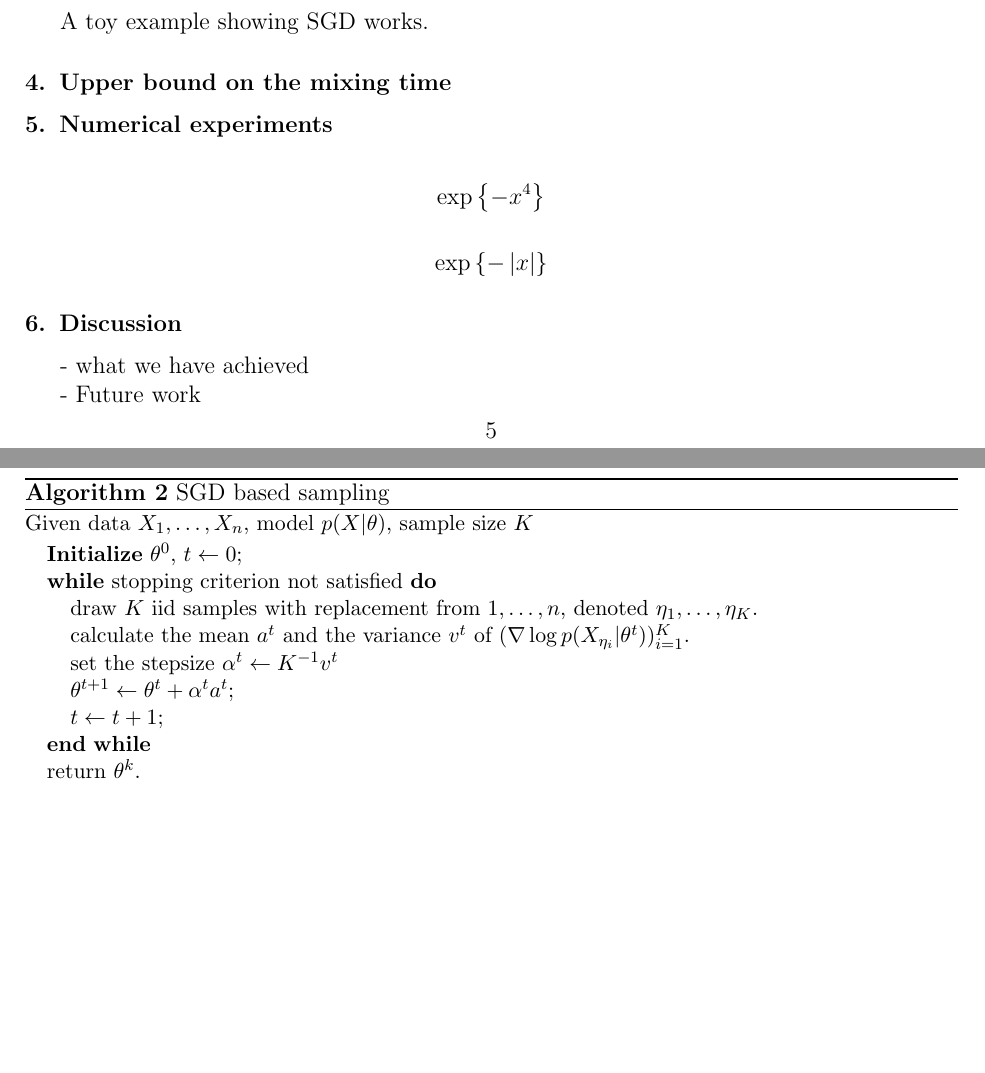
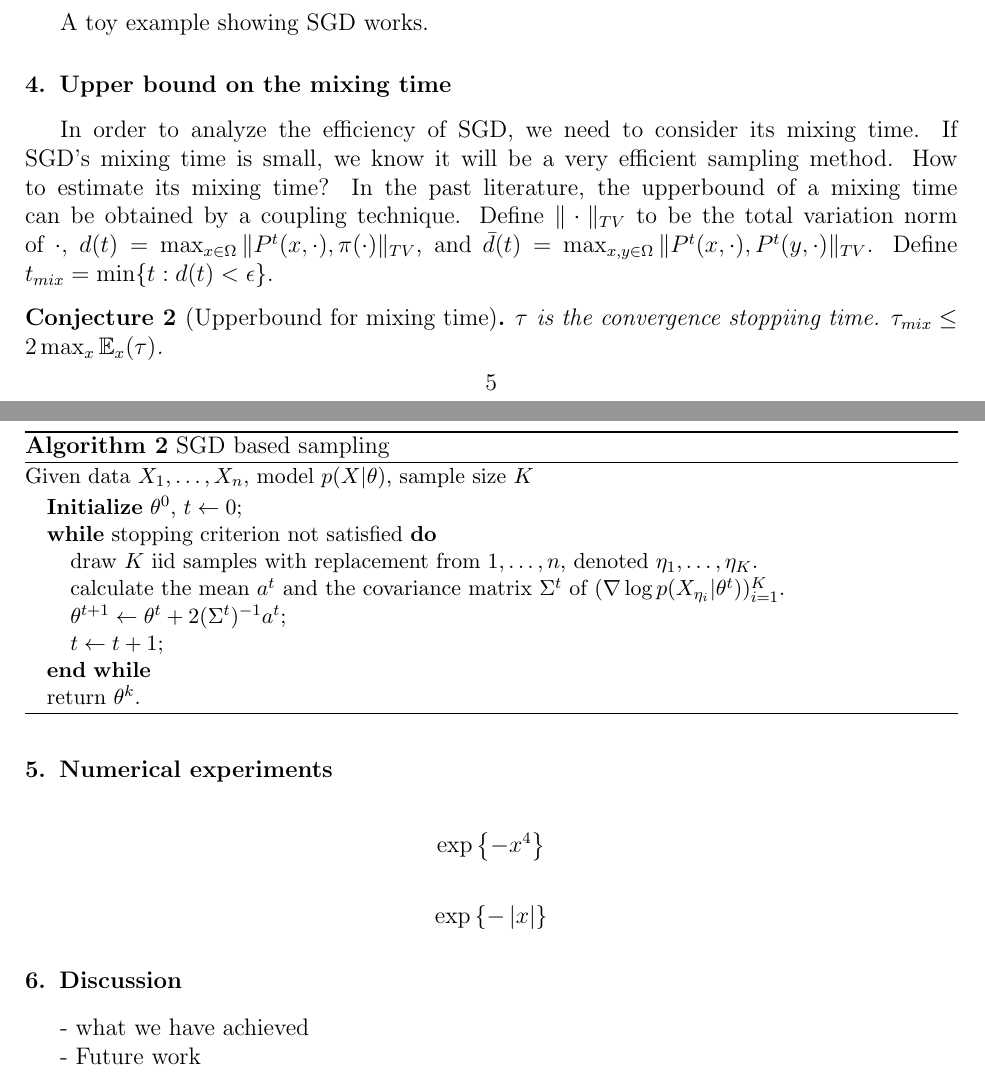
Before and after one commit to shifwang/STAT241_Final_Project, a LaTeX paper (paper/main.tex): two parts of pages 5 and 6 of 6 before the commit and two parts of pages 5 and 6 of 7 after it, joined at a grey line, cut so that both start at the same text, the shorter picture padded with empty space. Compiled offline with pdfLaTeX.

Commit message:
Updates from ShareLaTeX

```diff
--- a/paper/main.tex
+++ b/paper/main.tex
@@ -83,6 +83,7 @@
 % \biboptions{}
 \newcommand{\bx}{\mathbf{x}}
 \newcommand{\R}{\mathbb{R}}
+\newcommand{\E}{\mathbb{E}}
 \newcommand{\D}{\mathscr{D}}
 \newcommand{\N}{\mathscr{N}}
 \newcommand{\by}{\mathbf{y}}
@@ -264,10 +265,9 @@ Given data $X_1,\ldots, X_n$, model $p(X|\theta)$, sample size $K$
 \STATE {\bf Initialize} $ \theta^0$, $t \gets 0$;
 \WHILE{stopping criterion not satisfied}
 \STATE draw $K$ iid samples with replacement from $1,\ldots, n$, denoted $\eta_1,\ldots, \eta_K$.
-\STATE calculate the mean $a^t$ and the variance $v^t$ of $(\nabla\log p(X_{\eta_i}|\theta^t))_{i=1}^K$.
-\STATE set the stepsize $\alpha^t \gets K^{-1} v^t$
+\STATE calculate the mean $a^t$ and the covariance matrix $\Sigma^t$ of $(\nabla\log p(X_{\eta_i}|\theta^t))_{i=1}^K$.
 \STATE
-$\theta^{t+1} \gets \theta^t + \alpha^ta^t$;
+$\theta^{t+1} \gets \theta^t + 2(\Sigma^t)^{-1}a^t$;
 \STATE $t\gets t+1$;
 \ENDWHILE
 \STATE return $\theta^k$.
@@ -278,7 +278,9 @@ A toy example showing SGD works.
 % ===================================================================================
 \section{Upper bound on the mixing time} % (fold)
 \label{sec:upper_bound_on_the_mixing_time}
-
+In order to analyze the efficiency of SGD, we need to consider its mixing time. If SGD's mixing time is small, we know it will be a very efficient sampling method. How to estimate its mixing time? In the past literature, the upperbound of a mixing time can be obtained by a coupling technique. Define $\|\cdot\|_{TV}$ to be the total variation norm of $\cdot$, $d(t) = \max_{x\in \Omega} \|P^t(x, \cdot), \pi(\cdot)\|_{TV}$, and $\bar{d}(t) = \max_{x,y\in \Omega} \|P^t(x, \cdot), P^t(y,\cdot)\|_{TV}$. Define $t_{mix} = \min\{t:d(t) < \epsilon\}$.
+\begin{conjecture}[Upperbound for mixing time] $\tau$ is the convergence stoppiing time. $\tau_{mix} \leq 2 \max_{x} \E_{x}(\tau)$.
+\end{conjecture}
 % section upper_bound_on_the_mixing_time (end)
 % ===================================================================================
 \section{Numerical experiments} % (fold)
```
